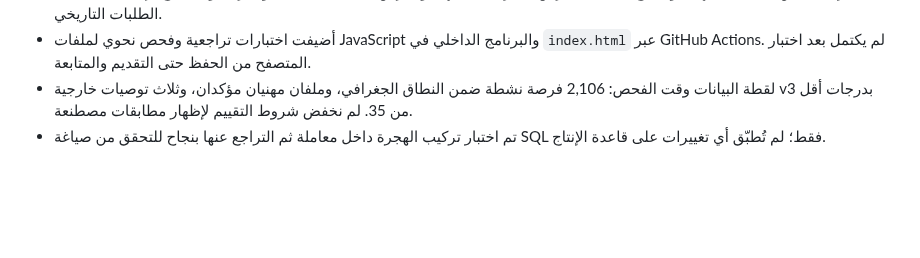
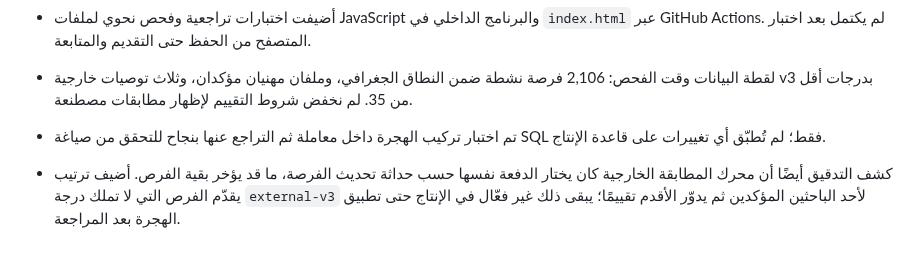
Before and after one commit to hassanhabib111978-ux/madkhal, a Markdown page: MADKHAL_CHANGELOG.md, the part around the change. GitHub-like rendering; blank space fills up the shorter version.

Commit message:
Record external match batching correction

```diff
--- a/MADKHAL_CHANGELOG.md
+++ b/MADKHAL_CHANGELOG.md
@@ -72,3 +72,5 @@ No source ingestion was rebuilt or deleted in this batch. Payment activation rem
 - أضيفت اختبارات تراجعية وفحص نحوي لملفات JavaScript والبرنامج الداخلي في `index.html` عبر GitHub Actions. لم يكتمل بعد اختبار المتصفح من الحفظ حتى التقديم والمتابعة.
 - لقطة البيانات وقت الفحص: 2,106 فرصة نشطة ضمن النطاق الجغرافي، وملفان مهنيان مؤكدان، وثلاث توصيات خارجية v3 بدرجات أقل من 35. لم نخفض شروط التقييم لإظهار مطابقات مصطنعة.
 - تم اختبار تركيب الهجرة داخل معاملة ثم التراجع عنها بنجاح للتحقق من صياغة SQL فقط؛ لم تُطبّق أي تغييرات على قاعدة الإنتاج.
+
+- كشف التدقيق أيضًا أن محرك المطابقة الخارجية كان يختار الدفعة نفسها حسب حداثة تحديث الفرصة، ما قد يؤخر بقية الفرص. أضيف ترتيب يقدّم الفرص التي لا تملك درجة `external-v3` لأحد الباحثين المؤكدين ثم يدوّر الأقدم تقييمًا؛ يبقى ذلك غير فعّال في الإنتاج حتى تطبيق الهجرة بعد المراجعة.
```
